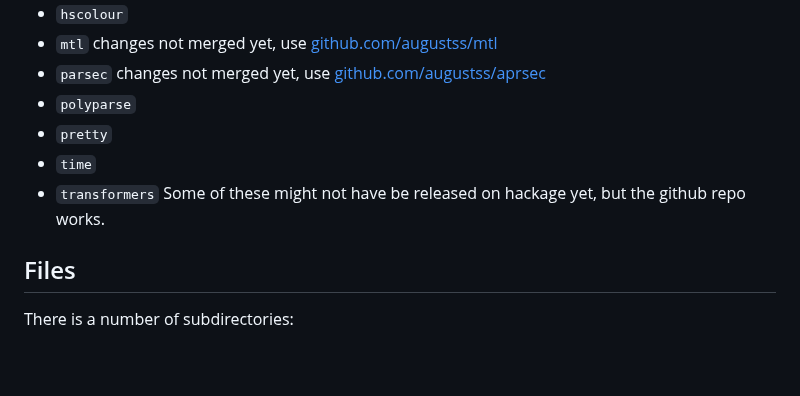
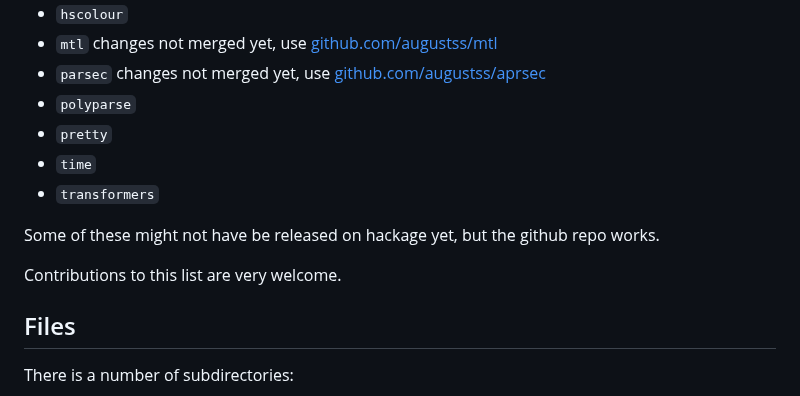
Before and after one commit to augustss/MicroHs, a Markdown page: README.md, the part around the change. GitHub-like rendering; blank space fills up the shorter version.

Commit message:
More README updates

```diff
--- a/README.md
+++ b/README.md
@@ -346,7 +346,10 @@ There is a handful packages that works with mhs out of the box, or have been con
 * `pretty`
 * `time`
 * `transformers`
+
 Some of these might not have be released on hackage yet, but the github repo works.
+
+Contributions to this list are very welcome.
 
 ## Files
 There is a number of subdirectories:
```
